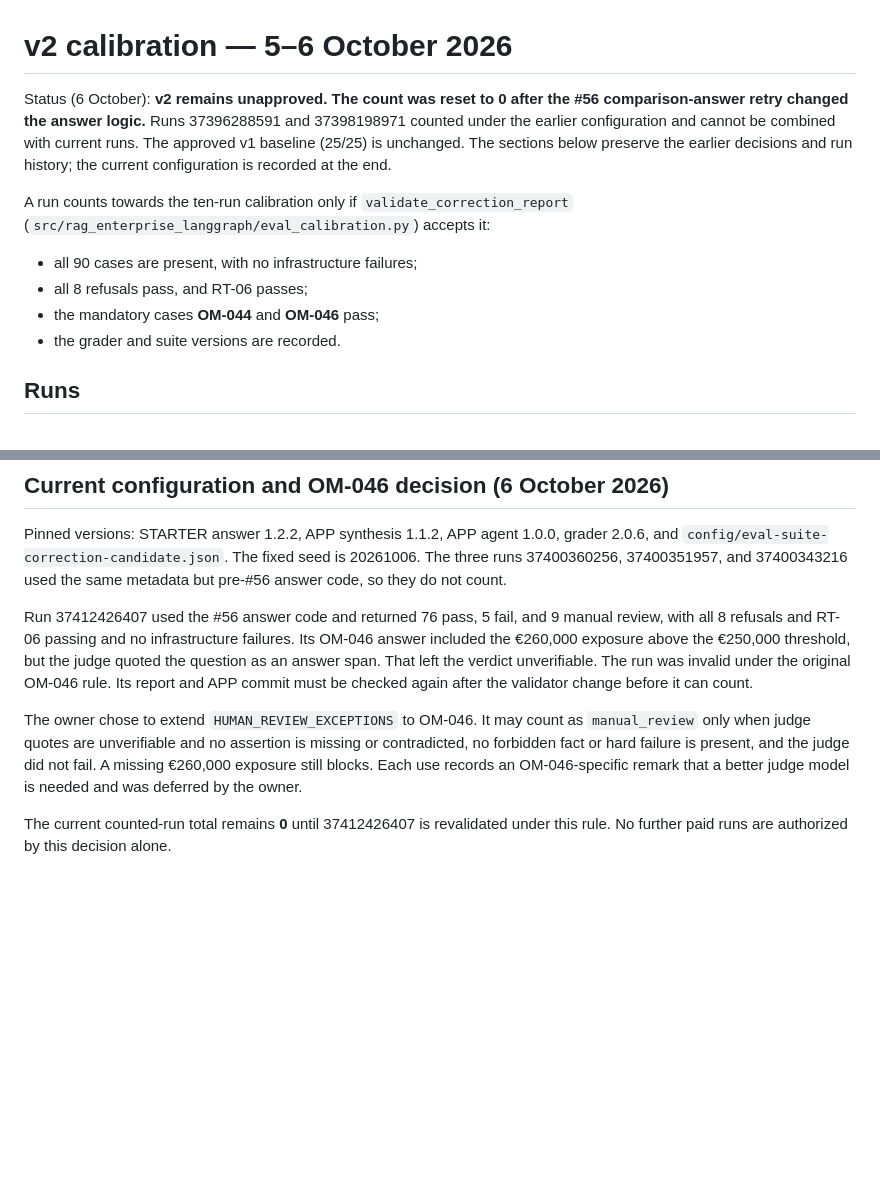
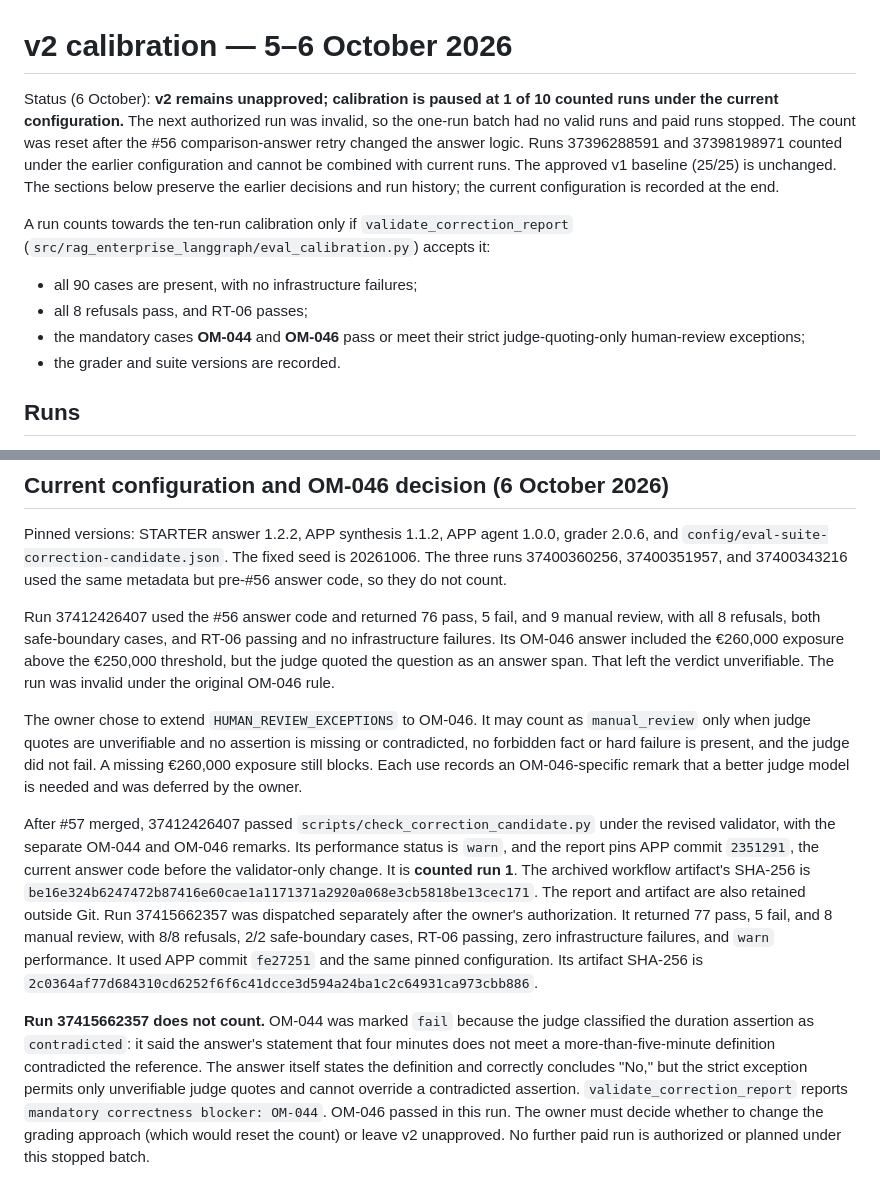
Before and after one commit to beyondalgorithms2026-source/RAG_ENTERPRISE_LANGGRAPH_APP, a Markdown page: docs/V2_CALIBRATION_2026-10-05.md, 2 parts joined by grey strips. Drawn GitHub-style; blank space fills up the shorter version.

Commit message:
Record v2 calibration count and OM-044 blocker

```diff
--- a/docs/V2_CALIBRATION_2026-10-05.md
+++ b/docs/V2_CALIBRATION_2026-10-05.md
@@ -1,16 +1,20 @@
 # v2 calibration — 5–6 October 2026
 
-Status (6 October): **v2 remains unapproved. The count was reset to 0 after the #56
-comparison-answer retry changed the answer logic.** Runs 37396288591 and 37398198971
-counted under the earlier configuration and cannot be combined with current runs. The
-approved v1 baseline (25/25) is unchanged. The sections below preserve the earlier
-decisions and run history; the current configuration is recorded at the end.
+Status (6 October): **v2 remains unapproved; calibration is paused at 1 of 10 counted
+runs under the current configuration.** The next authorized run was invalid, so the
+one-run batch had no valid runs and paid runs stopped. The count was reset after the
+#56 comparison-answer retry changed the answer logic. Runs 37396288591 and
+37398198971 counted under the earlier
+configuration and cannot be combined with current runs. The approved v1 baseline
+(25/25) is unchanged. The sections below preserve the earlier decisions and run
+history; the current configuration is recorded at the end.
 
 A run counts towards the ten-run calibration only if `validate_correction_report`
 (`src/rag_enterprise_langgraph/eval_calibration.py`) accepts it:
 - all 90 cases are present, with no infrastructure failures;
 - all 8 refusals pass, and RT-06 passes;
-- the mandatory cases **OM-044** and **OM-046** pass;
+- the mandatory cases **OM-044** and **OM-046** pass or meet their strict
+  judge-quoting-only human-review exceptions;
 - the grader and suite versions are recorded.
 
 ## Runs
@@ -164,11 +168,10 @@ grader 2.0.6, and `config/eval-suite-correction-candidate.json`. The fixed seed
 metadata but pre-#56 answer code, so they do not count.
 
 Run 37412426407 used the #56 answer code and returned 76 pass, 5 fail, and 9 manual
-review, with all 8 refusals and RT-06 passing and no infrastructure failures. Its
-OM-046 answer included the €260,000 exposure above the €250,000 threshold, but the
-judge quoted the question as an answer span. That left the verdict unverifiable. The
-run was invalid under the original OM-046 rule. Its report and APP commit must be
-checked again after the validator change before it can count.
+review, with all 8 refusals, both safe-boundary cases, and RT-06 passing and no
+infrastructure failures. Its OM-046 answer included the €260,000 exposure above the
+€250,000 threshold, but the judge quoted the question as an answer span. That left the
+verdict unverifiable. The run was invalid under the original OM-046 rule.
 
 The owner chose to extend `HUMAN_REVIEW_EXCEPTIONS` to OM-046. It may count as
 `manual_review` only when judge quotes are unverifiable and no assertion is missing
@@ -176,5 +179,24 @@ or contradicted, no forbidden fact or hard failure is present, and the judge did
 fail. A missing €260,000 exposure still blocks. Each use records an OM-046-specific
 remark that a better judge model is needed and was deferred by the owner.
 
-The current counted-run total remains **0** until 37412426407 is revalidated under
-this rule. No further paid runs are authorized by this decision alone.
+After #57 merged, 37412426407 passed `scripts/check_correction_candidate.py` under
+the revised validator, with the separate OM-044 and OM-046 remarks. Its performance
+status is `warn`, and the report pins APP commit `2351291`, the current answer code
+before the validator-only change. It is **counted run 1**. The archived workflow
+artifact's SHA-256 is `be16e324b6247472b87416e60cae1a1171371a2920a068e3cb5818be13cec171`.
+The report and artifact are also retained outside Git. Run 37415662357 was
+dispatched separately after the owner's authorization. It returned 77 pass, 5 fail,
+and 8 manual review, with 8/8 refusals, 2/2 safe-boundary cases, RT-06 passing,
+zero infrastructure failures, and `warn` performance. It used APP commit `fe27251`
+and the same pinned configuration. Its artifact SHA-256 is
+`2c0364af77d684310cd6252f6f6c41dcce3d594a24ba1c2c64931ca973cbb886`.
+
+**Run 37415662357 does not count.** OM-044 was marked `fail` because the judge
+classified the duration assertion as `contradicted`: it said the answer's statement
+that four minutes does not meet a more-than-five-minute definition contradicted the
+reference. The answer itself states the definition and correctly concludes "No," but
+the strict exception permits only unverifiable judge quotes and cannot override a
+contradicted assertion. `validate_correction_report` reports `mandatory correctness
+blocker: OM-044`. OM-046 passed in this run. The owner must decide whether to change
+the grading approach (which would reset the count) or leave v2 unapproved. No further
+paid run is authorized or planned under this stopped batch.
```
